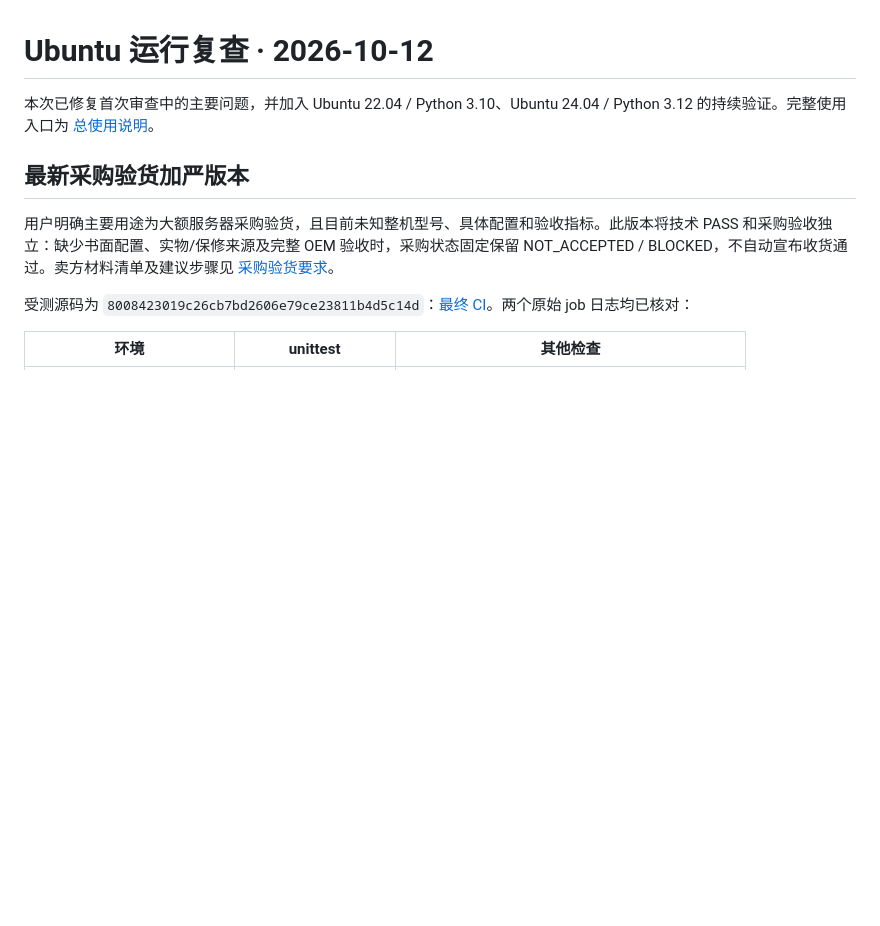
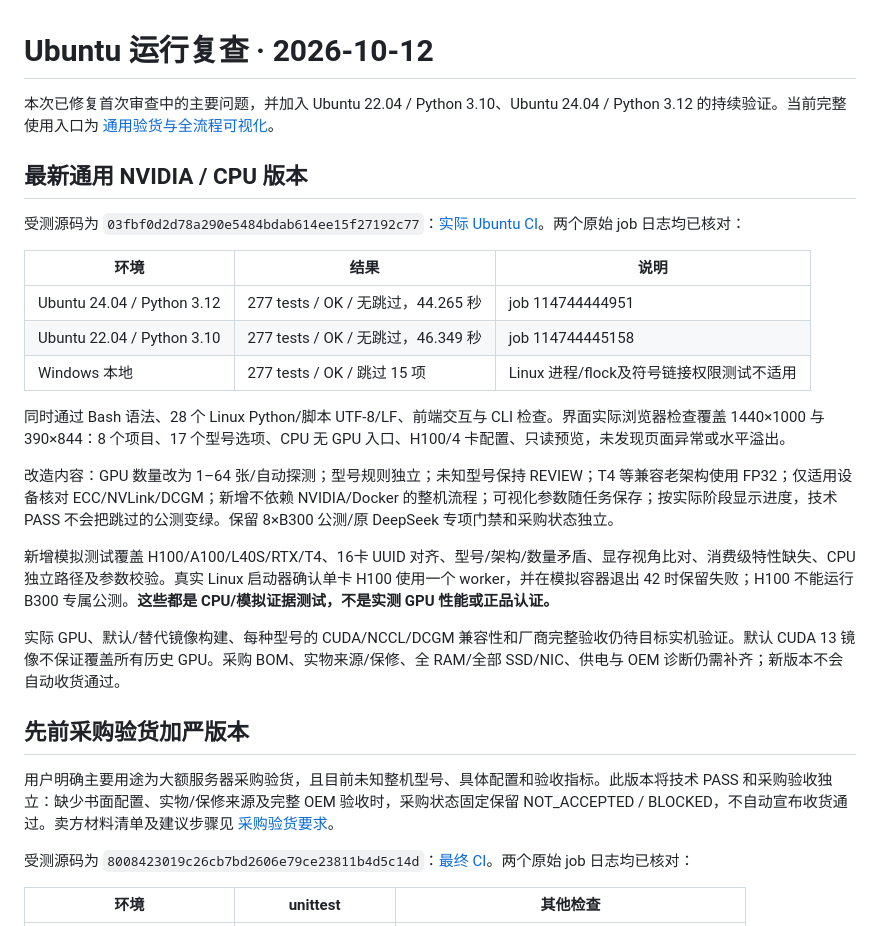
Before and after one commit to luxiang-dev/b300-benchmark-kit, a Markdown page: docs/UBUNTU_REVIEW.md, the part around the change. Rendered like a GitHub page; blank space fills up the shorter version.

```diff
--- a/docs/UBUNTU_REVIEW.md
+++ b/docs/UBUNTU_REVIEW.md
@@ -1,8 +1,26 @@
 # Ubuntu 运行复查 · 2026-10-12
 
-本次已修复首次审查中的主要问题，并加入 Ubuntu 22.04 / Python 3.10、Ubuntu 24.04 / Python 3.12 的持续验证。完整使用入口为 [总使用说明](使用总览.md)。
+本次已修复首次审查中的主要问题，并加入 Ubuntu 22.04 / Python 3.10、Ubuntu 24.04 / Python 3.12 的持续验证。当前完整使用入口为 [通用验货与全流程可视化](通用验货与可视化.md)。
 
-## 最新采购验货加严版本
+## 最新通用 NVIDIA / CPU 版本
+
+受测源码为 `03fbf0d2d78a290e5484bdab614ee15f27192c77`：[实际 Ubuntu CI](https://github.com/luxiang-dev/b300-benchmark-kit/actions/runs/38229275461)。两个原始 job 日志均已核对：
+
+| 环境 | 结果 | 说明 |
+| --- | --- | --- |
+| Ubuntu 24.04 / Python 3.12 | 277 tests / OK / 无跳过，44.265 秒 | job 114744444951 |
+| Ubuntu 22.04 / Python 3.10 | 277 tests / OK / 无跳过，46.349 秒 | job 114744445158 |
+| Windows 本地 | 277 tests / OK / 跳过 15 项 | Linux 进程/flock及符号链接权限测试不适用 |
+
+同时通过 Bash 语法、28 个 Linux Python/脚本 UTF-8/LF、前端交互与 CLI 检查。界面实际浏览器检查覆盖 1440×1000 与 390×844：8 个项目、17 个型号选项、CPU 无 GPU 入口、H100/4 卡配置、只读预览，未发现页面异常或水平溢出。
+
+改造内容：GPU 数量改为 1–64 张/自动探测；型号规则独立；未知型号保持 REVIEW；T4 等兼容老架构使用 FP32；仅适用设备核对 ECC/NVLink/DCGM；新增不依赖 NVIDIA/Docker 的整机流程；可视化参数随任务保存；按实际阶段显示进度，技术 PASS 不会把跳过的公测变绿。保留 8×B300 公测/原 DeepSeek 专项门禁和采购状态独立。
+
+新增模拟测试覆盖 H100/A100/L40S/RTX/T4、16卡 UUID 对齐、型号/架构/数量矛盾、显存视角比对、消费级特性缺失、CPU 独立路径及参数校验。真实 Linux 启动器确认单卡 H100 使用一个 worker，并在模拟容器退出 42 时保留失败；H100 不能运行 B300 专属公测。**这些都是 CPU/模拟证据测试，不是实测 GPU 性能或正品认证。**
+
+实际 GPU、默认/替代镜像构建、每种型号的 CUDA/NCCL/DCGM 兼容性和厂商完整验收仍待目标实机验证。默认 CUDA 13 镜像不保证覆盖所有历史 GPU。采购 BOM、实物来源/保修、全 RAM/全部 SSD/NIC、供电与 OEM 诊断仍需补齐；新版本不会自动收货通过。
+
+## 先前采购验货加严版本
 
 用户明确主要用途为大额服务器采购验货，且目前未知整机型号、具体配置和验收指标。此版本将技术 PASS 和采购验收独立：缺少书面配置、实物/保修来源及完整 OEM 验收时，采购状态固定保留 NOT_ACCEPTED / BLOCKED，不自动宣布收货通过。卖方材料清单及建议步骤见 [采购验货要求](采购验货要求.md)。
 
```
Also changed, not shown: README.md (+1 -1 lines).
